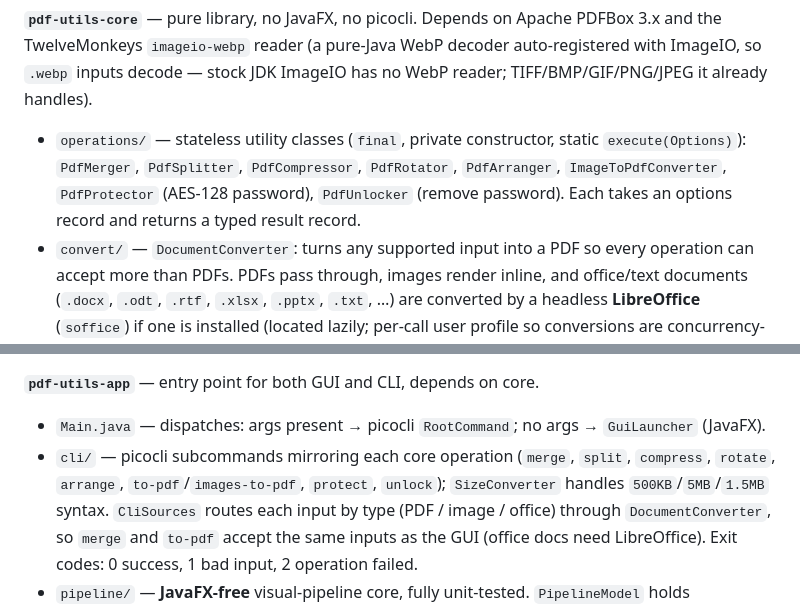
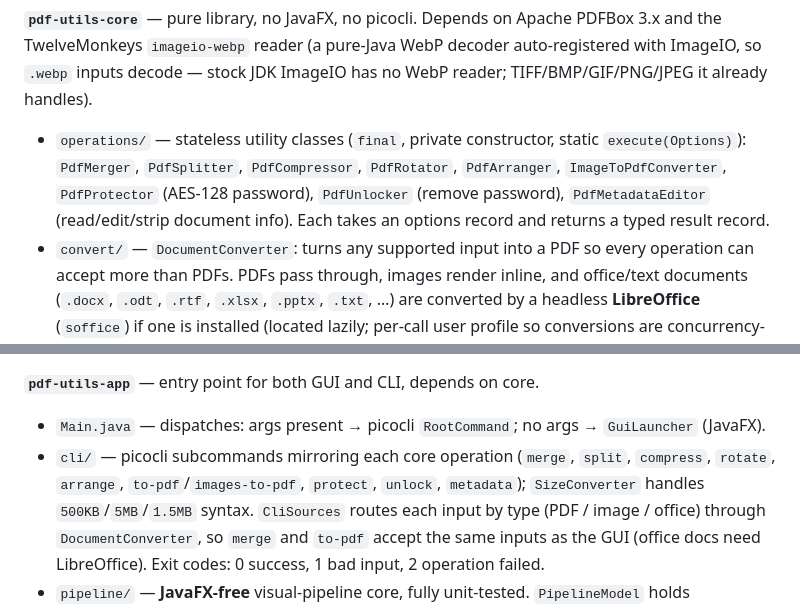
Before and after one commit to Capybara666/pdf-conduit, a Markdown page: CLAUDE.md, 2 parts joined by grey strips. Drawn GitHub-style.

```diff
--- a/CLAUDE.md
+++ b/CLAUDE.md
@@ -44,8 +44,8 @@ WebP reader; TIFF/BMP/GIF/PNG/JPEG it already handles).
 - `operations/` — stateless utility classes (`final`, private constructor, static
   `execute(Options)`): `PdfMerger`, `PdfSplitter`, `PdfCompressor`, `PdfRotator`,
   `PdfArranger`, `ImageToPdfConverter`, `PdfProtector` (AES-128 password),
-  `PdfUnlocker` (remove password). Each takes an options record and returns a
-  typed result record.
+  `PdfUnlocker` (remove password), `PdfMetadataEditor` (read/edit/strip document
+  info). Each takes an options record and returns a typed result record.
 - `convert/` — `DocumentConverter`: turns any supported input into a PDF so every
   operation can accept more than PDFs. PDFs pass through, images render inline,
   and office/text documents (`.docx`, `.odt`, `.rtf`, `.xlsx`, `.pptx`, `.txt`, …)
@@ -68,8 +68,8 @@ WebP reader; TIFF/BMP/GIF/PNG/JPEG it already handles).
 - `Main.java` — dispatches: args present → picocli `RootCommand`; no args →
   `GuiLauncher` (JavaFX).
 - `cli/` — picocli subcommands mirroring each core operation (`merge`, `split`,
-  `compress`, `rotate`, `arrange`, `to-pdf`/`images-to-pdf`, `protect`, `unlock`);
-  `SizeConverter`
+  `compress`, `rotate`, `arrange`, `to-pdf`/`images-to-pdf`, `protect`, `unlock`,
+  `metadata`); `SizeConverter`
   handles `500KB`/`5MB`/`1.5MB` syntax. `CliSources` routes each input by type
   (PDF / image / office) through `DocumentConverter`, so `merge` and `to-pdf`
   accept the same inputs as the GUI (office docs need LibreOffice). Exit codes:
```
Also changed, not shown: README.md (+5 -2 lines), USER_GUIDE.md (+4 -0 lines).
